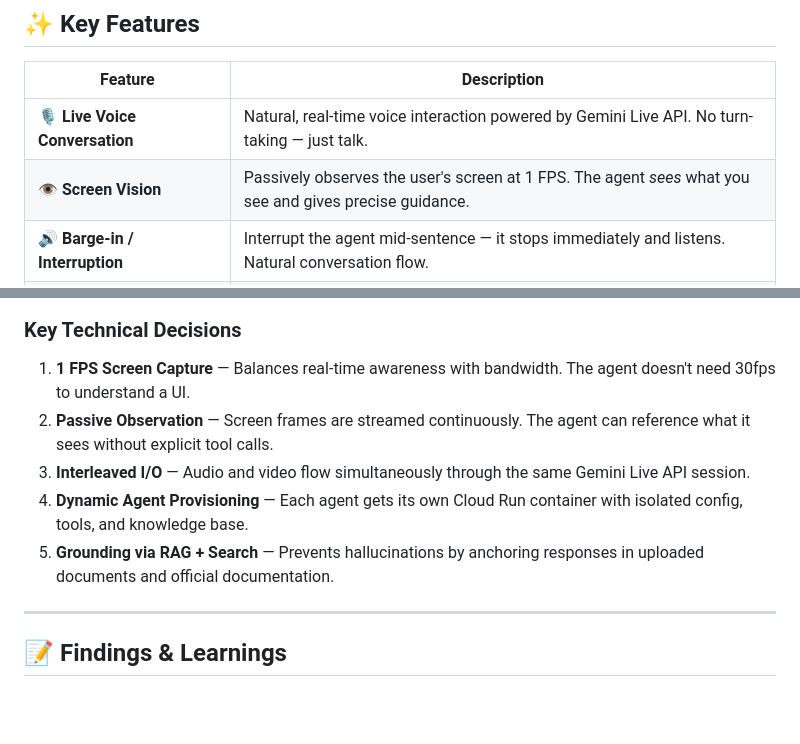
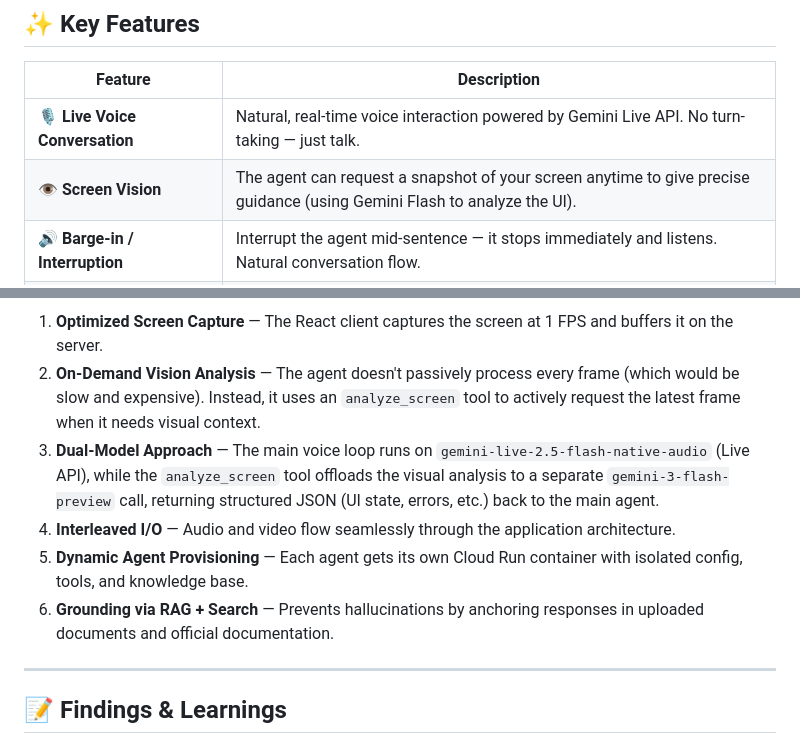
Before and after one commit to kywthiha/support-pilot, a Markdown page: README.md, 2 parts joined by grey strips. Drawn GitHub-style; blank space fills up the shorter version.

````diff
--- a/README.md
+++ b/README.md
@@ -15,7 +15,7 @@ Most support bots are turn-based text chatbots. SupportPilot breaks the "text bo
 | Feature                           | Description                                                                                                 |
 | --------------------------------- | ----------------------------------------------------------------------------------------------------------- |
 | 🎙️ **Live Voice Conversation**    | Natural, real-time voice interaction powered by Gemini Live API. No turn-taking — just talk.                |
-| 👁️ **Screen Vision**              | Passively observes the user's screen at 1 FPS. The agent _sees_ what you see and gives precise guidance.    |
+| 👁️ **Screen Vision**              | The agent can request a snapshot of your screen anytime to give precise guidance (using Gemini Flash to analyze the UI). |
 | 🔊 **Barge-in / Interruption**    | Interrupt the agent mid-sentence — it stops immediately and listens. Natural conversation flow.             |
 | 📋 **Copy-to-Clipboard**          | Agent pushes text, code snippets, or config values directly to the user's screen for easy copy-paste.       |
 | 🔍 **Google Search (Grounded)**   | Searches official documentation domains in real-time. No hallucinations — answers grounded in real sources. |
@@ -329,13 +331,12 @@ sequenceDiagram
     Note over User, Gemini: User can interrupt (barge-in) at any time
 ```
 
-### Key Technical Decisions
-
-1. **1 FPS Screen Capture** — Balances real-time awareness with bandwidth. The agent doesn't need 30fps to understand a UI.
-2. **Passive Observation** — Screen frames are streamed continuously. The agent can reference what it sees without explicit tool calls.
-3. **Interleaved I/O** — Audio and video flow simultaneously through the same Gemini Live API session.
-4. **Dynamic Agent Provisioning** — Each agent gets its own Cloud Run container with isolated config, tools, and knowledge base.
-5. **Grounding via RAG + Search** — Prevents hallucinations by anchoring responses in uploaded documents and official documentation.
+1. **Optimized Screen Capture** — The React client captures the screen at 1 FPS and buffers it on the server.
+2. **On-Demand Vision Analysis** — The agent doesn't passively process every frame (which would be slow and expensive). Instead, it uses an `analyze_screen` tool to actively request the latest frame when it needs visual context.
+3. **Dual-Model Approach** — The main voice loop runs on `gemini-live-2.5-flash-native-audio` (Live API), while the `analyze_screen` tool offloads the visual analysis to a separate `gemini-3-flash-preview` call, returning structured JSON (UI state, errors, etc.) back to the main agent.
+4. **Interleaved I/O** — Audio and video flow seamlessly through the application architecture.
+5. **Dynamic Agent Provisioning** — Each agent gets its own Cloud Run container with isolated config, tools, and knowledge base.
+6. **Grounding via RAG + Search** — Prevents hallucinations by anchoring responses in uploaded documents and official documentation.
 
 ---
 
````
Also changed, not shown: other parts of README.md (+5 -3 lines), architecture.md (+1 -2 lines).
